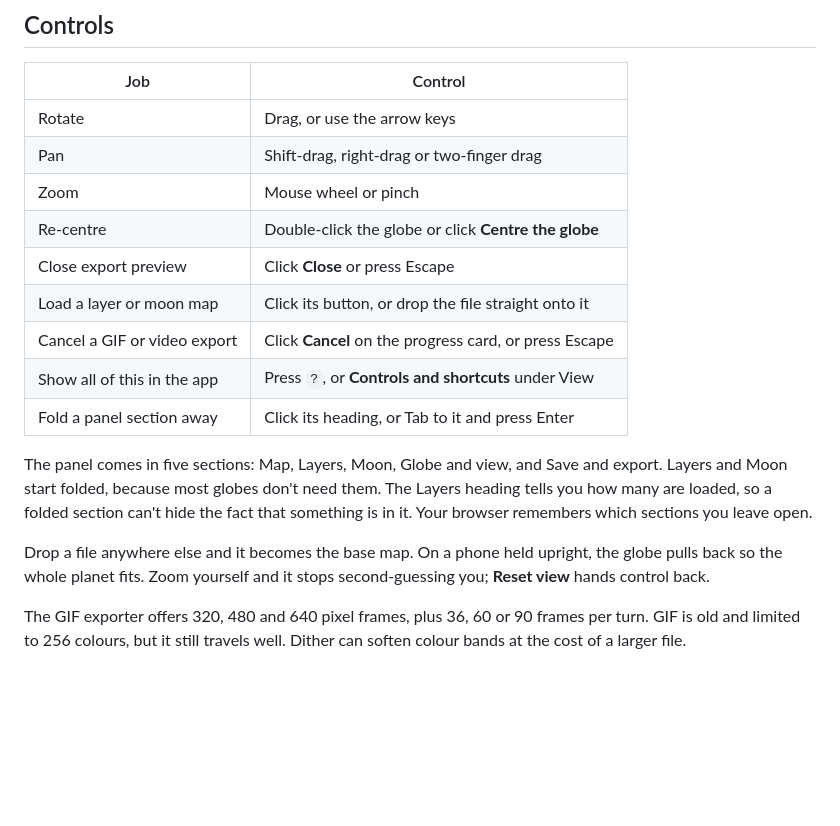
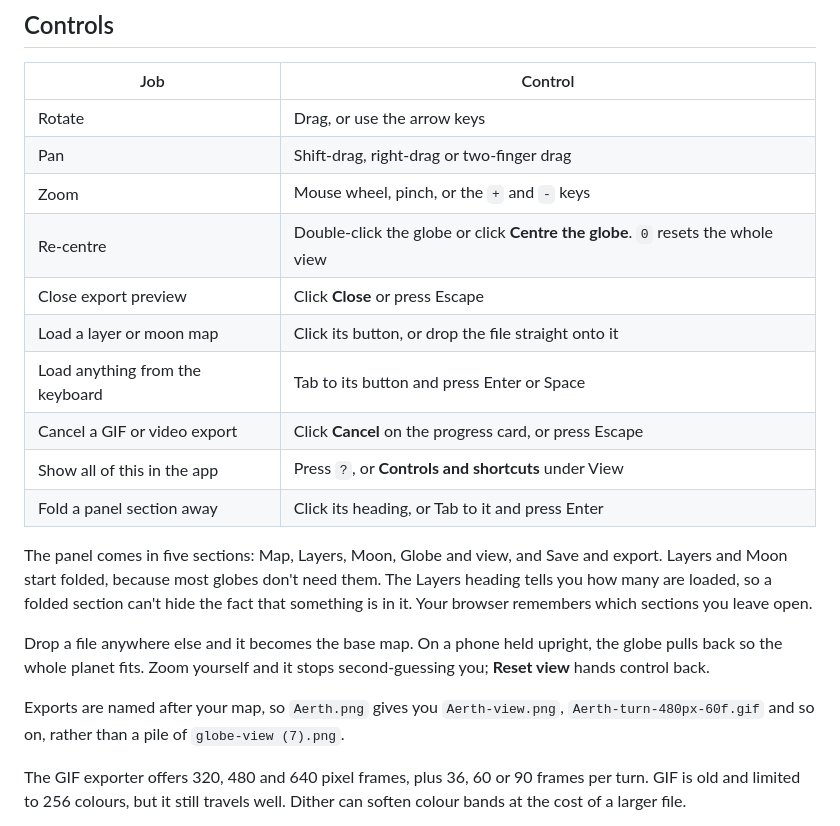
Before and after one commit to TABARC-Code/globified, a Markdown page: README.md, the part around the change. Drawn GitHub-style; blank space fills up the shorter version.

Commit message:
Docs: keyboard loading, zoom keys, export names, a dropped idea
Co-Authored-By: Claude Opus 5.5 <noreply@anthropic.com>
Claude-Session: https://claude.ai/code/session_01EMWbnbvJTNCdUDXycXTjxz

```diff
--- a/README.md
+++ b/README.md
@@ -91,10 +91,11 @@ It is a composition tool, not a gravity simulator. One moon is intentional for n
 | --- | --- |
 | Rotate | Drag, or use the arrow keys |
 | Pan | Shift-drag, right-drag or two-finger drag |
-| Zoom | Mouse wheel or pinch |
-| Re-centre | Double-click the globe or click **Centre the globe** |
+| Zoom | Mouse wheel, pinch, or the `+` and `-` keys |
+| Re-centre | Double-click the globe or click **Centre the globe**. `0` resets the whole view |
 | Close export preview | Click **Close** or press Escape |
 | Load a layer or moon map | Click its button, or drop the file straight onto it |
+| Load anything from the keyboard | Tab to its button and press Enter or Space |
 | Cancel a GIF or video export | Click **Cancel** on the progress card, or press Escape |
 | Show all of this in the app | Press `?`, or **Controls and shortcuts** under View |
 | Fold a panel section away | Click its heading, or Tab to it and press Enter |
@@ -102,6 +103,8 @@ It is a composition tool, not a gravity simulator. One moon is intentional for n
 The panel comes in five sections: Map, Layers, Moon, Globe and view, and Save and export. Layers and Moon start folded, because most globes don't need them. The Layers heading tells you how many are loaded, so a folded section can't hide the fact that something is in it. Your browser remembers which sections you leave open.
 
 Drop a file anywhere else and it becomes the base map. On a phone held upright, the globe pulls back so the whole planet fits. Zoom yourself and it stops second-guessing you; **Reset view** hands control back.
+
+Exports are named after your map, so `Aerth.png` gives you `Aerth-view.png`, `Aerth-turn-480px-60f.gif` and so on, rather than a pile of `globe-view (7).png`.
 
 The GIF exporter offers 320, 480 and 640 pixel frames, plus 36, 60 or 90 frames per turn. GIF is old and limited to 256 colours, but it still travels well. Dither can soften colour bands at the cost of a larger file.
 
```
Also changed, not shown: CHANGELOG.md (+15 -0 lines).
